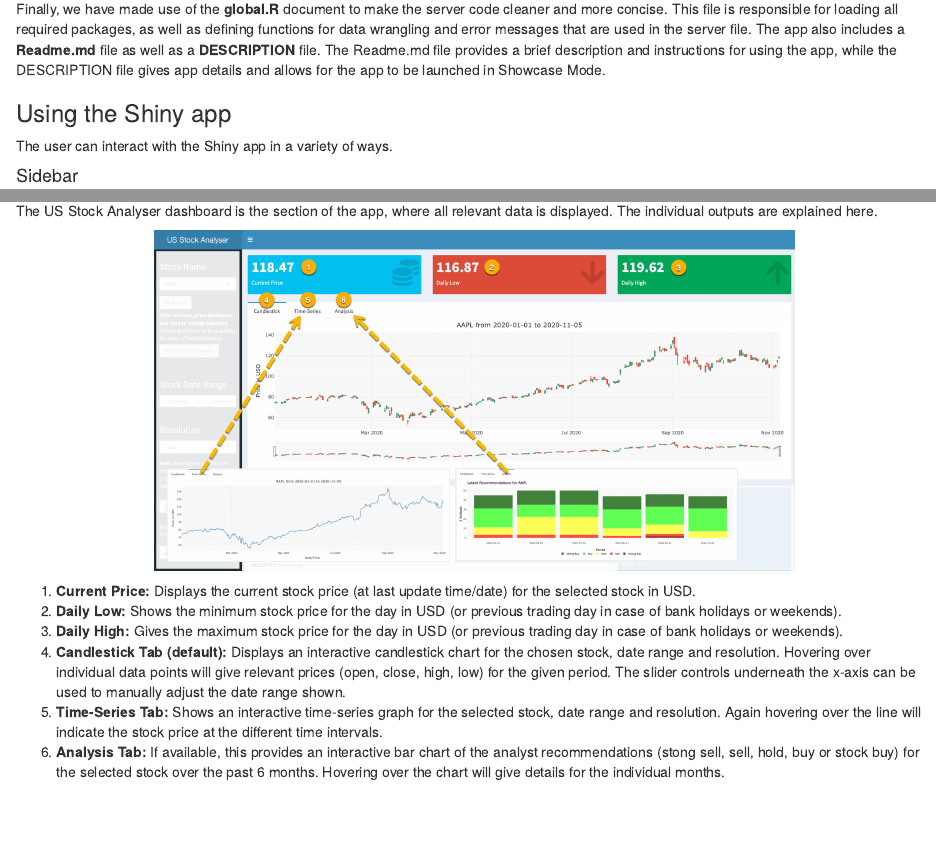
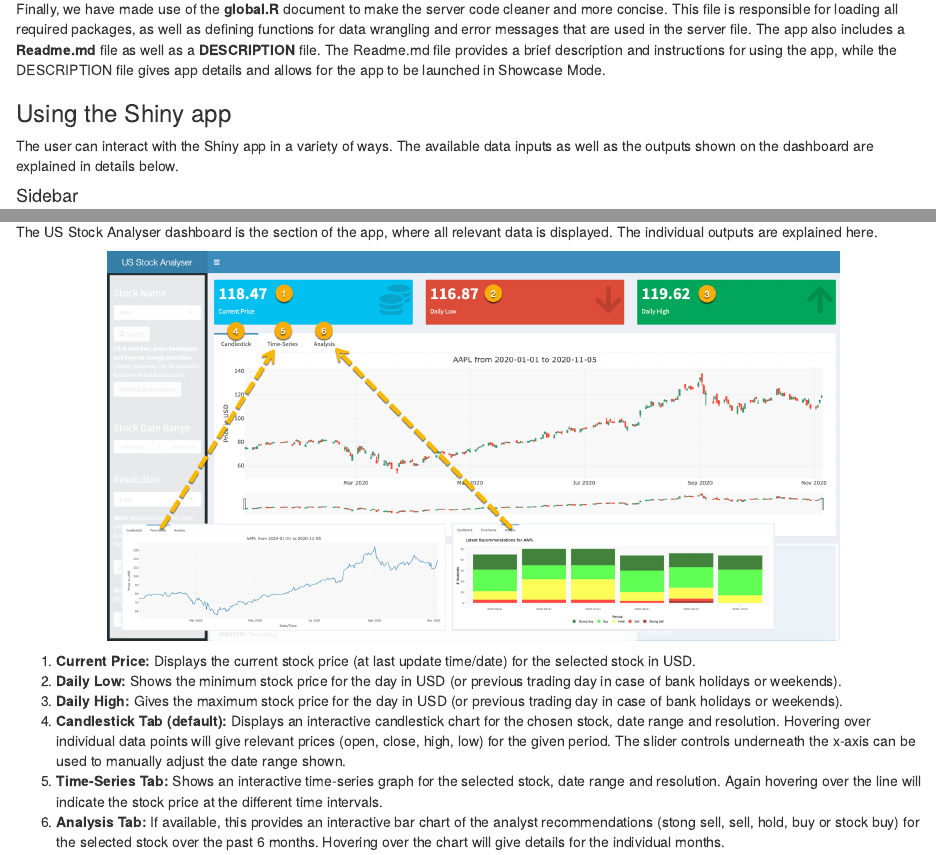
Before and after one commit to AMLoucas/MT5763_TOWANS, an R Markdown document (MT5763_TOWANS.Rmd): the page in a window 1100 px wide, from 960 px down, and a second part further down, joined at a grey line. Rendered offline with R 4.5, knitr and Pandoc, with nearby package versions.

Commit message:
Increased size of figures for shiny app to make them easier to read.

````diff
--- a/MT5763_TOWANS.Rmd
+++ b/MT5763_TOWANS.Rmd
@@ -44,7 +44,7 @@ Finally, we have made use of the **global.R** document to make the server code c
 
 ### Using the Shiny app
 
-The user can interact with the Shiny app in a variety of ways.
+The user can interact with the Shiny app in a variety of ways. The available data inputs as well as the outputs shown on the dashboard are explained in details below.
 
 #### Sidebar
 
@@ -69,7 +69,7 @@ There are restrictions on the date range and resolutions that are explained in t
 
 The US Stock Analyser dashboard is the section of the app, where all relevant data is displayed. The individual outputs are explained here.
 
-```{r, echo=FALSE, fig.align='center',  out.width="70%", out.height="70%"}
+```{r, echo=FALSE, fig.align='center',  out.width="80%", out.height="80%"}
 knitr::include_graphics("Shiny_Screenshots/DashboardP1.png")
 ```
 
````
Also changed, not shown: MT5763_TOWANS.Rmd (4 more changed lines).
